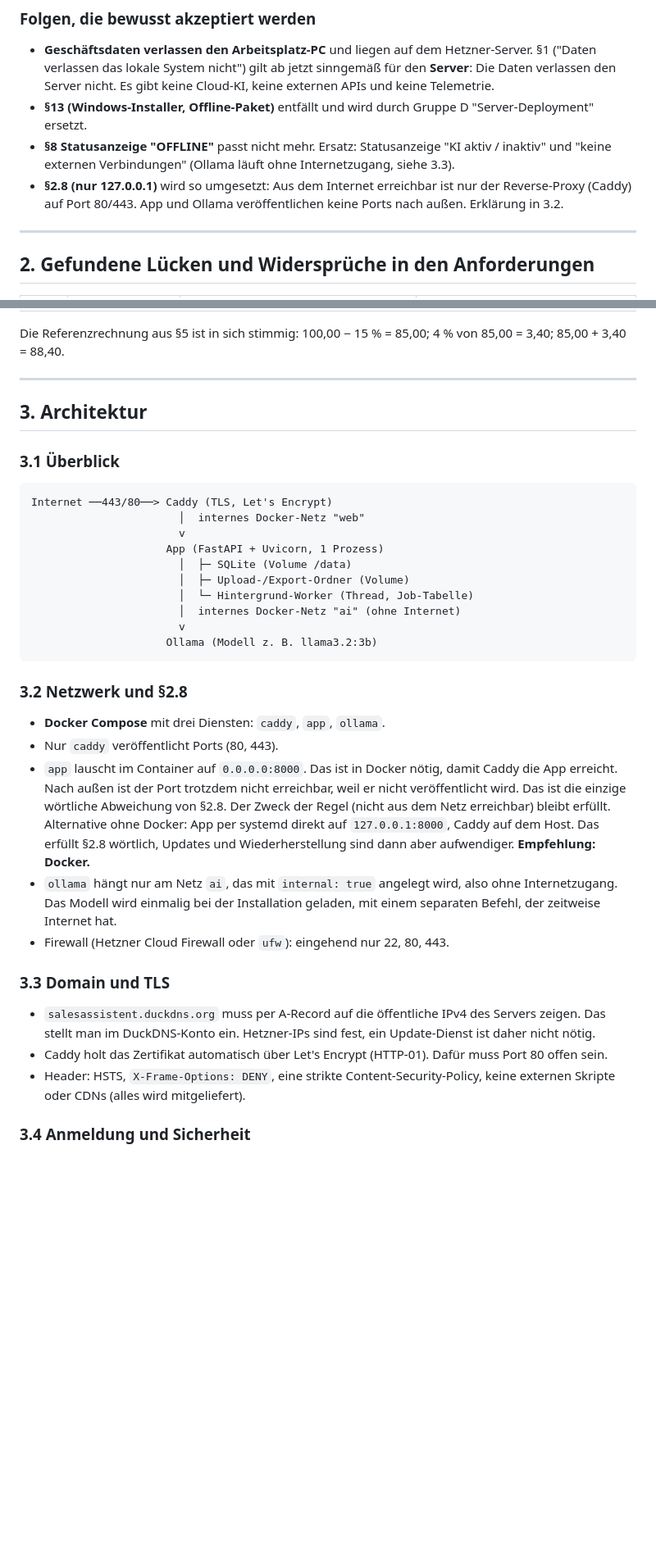
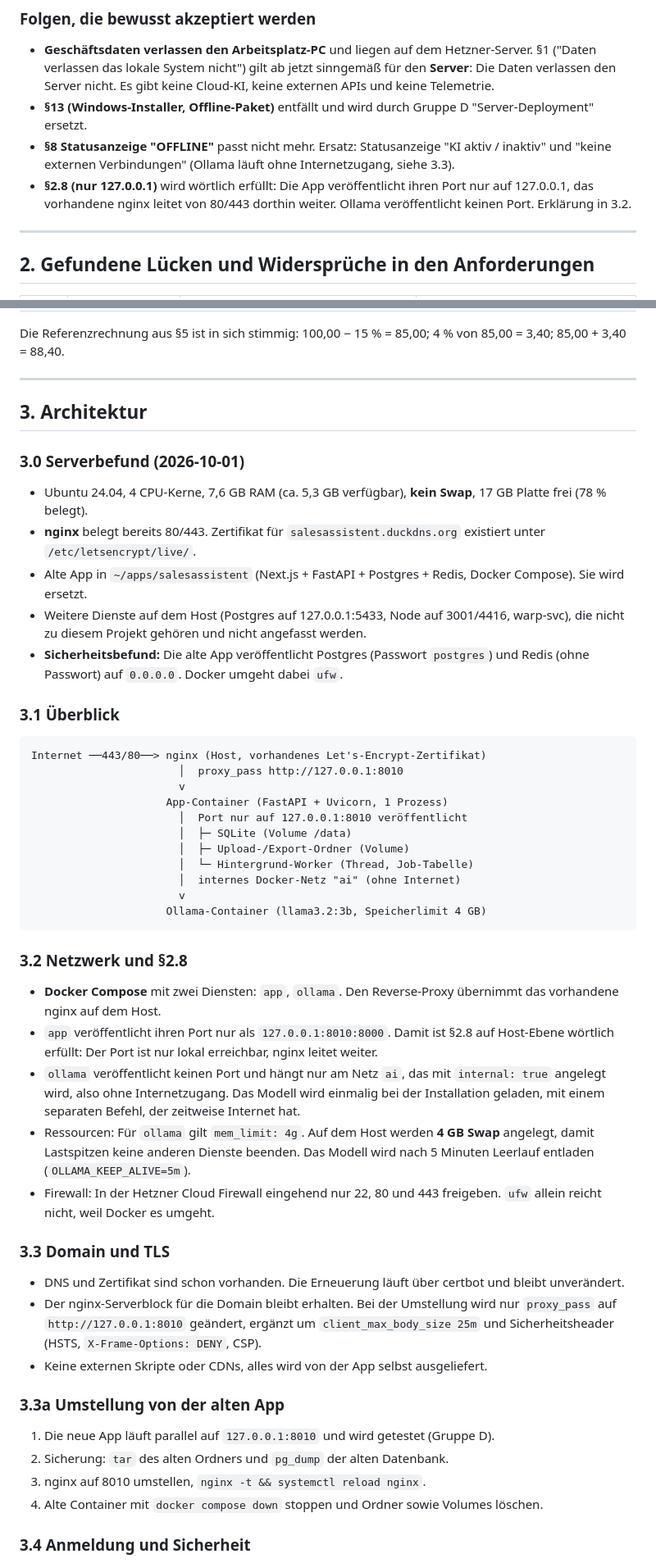
Before and after one commit to Hauusi/Preisliste, a Markdown page: docs/phase1-architektur.md, 2 parts joined by grey strips. Shown at 82% size. GitHub-like rendering; blank space fills up the shorter version.

Commit message:
Phase 1: Architektur an Serverbefund angepasst (nginx, Ports, Swap)
Co-Authored-By: Claude Opus 5.5 <noreply@anthropic.com>
Claude-Session: https://claude.ai/code/session_01KSLqjsF48Bmsw6CTsX3Bjb

````diff
--- a/docs/phase1-architektur.md
+++ b/docs/phase1-architektur.md
@@ -19,7 +19,7 @@ Status: **wartet auf Freigabe**. Noch kein Anwendungscode.
 - **Geschäftsdaten verlassen den Arbeitsplatz-PC** und liegen auf dem Hetzner-Server. §1 ("Daten verlassen das lokale System nicht") gilt ab jetzt sinngemäß für den **Server**: Die Daten verlassen den Server nicht. Es gibt keine Cloud-KI, keine externen APIs und keine Telemetrie.
 - **§13 (Windows-Installer, Offline-Paket)** entfällt und wird durch Gruppe D "Server-Deployment" ersetzt.
 - **§8 Statusanzeige "OFFLINE"** passt nicht mehr. Ersatz: Statusanzeige "KI aktiv / inaktiv" und "keine externen Verbindungen" (Ollama läuft ohne Internetzugang, siehe 3.3).
-- **§2.8 (nur 127.0.0.1)** wird so umgesetzt: Aus dem Internet erreichbar ist nur der Reverse-Proxy (Caddy) auf Port 80/443. App und Ollama veröffentlichen keine Ports nach außen. Erklärung in 3.2.
+- **§2.8 (nur 127.0.0.1)** wird wörtlich erfüllt: Die App veröffentlicht ihren Port nur auf 127.0.0.1, das vorhandene nginx leitet von 80/443 dorthin weiter. Ollama veröffentlicht keinen Port. Erklärung in 3.2.
 
 ---
 
@@ -47,35 +47,50 @@ Die Referenzrechnung aus §5 ist in sich stimmig: 100,00 − 15 % = 85,00; 4 % v
 
 ## 3. Architektur
 
+### 3.0 Serverbefund (2026-10-01)
+
+- Ubuntu 24.04, 4 CPU-Kerne, 7,6 GB RAM (ca. 5,3 GB verfügbar), **kein Swap**, 17 GB Platte frei (78 % belegt).
+- **nginx** belegt bereits 80/443. Zertifikat für `salesassistent.duckdns.org` existiert unter `/etc/letsencrypt/live/`.
+- Alte App in `~/apps/salesassistent` (Next.js + FastAPI + Postgres + Redis, Docker Compose). Sie wird ersetzt.
+- Weitere Dienste auf dem Host (Postgres auf 127.0.0.1:5433, Node auf 3001/4416, warp-svc), die nicht zu diesem Projekt gehören und nicht angefasst werden.
+- **Sicherheitsbefund:** Die alte App veröffentlicht Postgres (Passwort `postgres`) und Redis (ohne Passwort) auf `0.0.0.0`. Docker umgeht dabei `ufw`.
+
 ### 3.1 Überblick
 
 ```
-Internet ──443/80──> Caddy (TLS, Let's Encrypt)
-                       │  internes Docker-Netz "web"
+Internet ──443/80──> nginx (Host, vorhandenes Let's-Encrypt-Zertifikat)
+                       │  proxy_pass http://127.0.0.1:8010
                        v
-                     App (FastAPI + Uvicorn, 1 Prozess)
+                     App-Container (FastAPI + Uvicorn, 1 Prozess)
+                       │  Port nur auf 127.0.0.1:8010 veröffentlicht
                        │  ├─ SQLite (Volume /data)
                        │  ├─ Upload-/Export-Ordner (Volume)
                        │  └─ Hintergrund-Worker (Thread, Job-Tabelle)
                        │  internes Docker-Netz "ai" (ohne Internet)
                        v
-                     Ollama (Modell z. B. llama3.2:3b)
+                     Ollama-Container (llama3.2:3b, Speicherlimit 4 GB)
 ```
 
 ### 3.2 Netzwerk und §2.8
 
-- **Docker Compose** mit drei Diensten: `caddy`, `app`, `ollama`.
-- Nur `caddy` veröffentlicht Ports (80, 443).
-- `app` lauscht im Container auf `0.0.0.0:8000`. Das ist in Docker nötig, damit Caddy die App erreicht. Nach außen ist der Port trotzdem nicht erreichbar, weil er nicht veröffentlicht wird. Das ist die einzige wörtliche Abweichung von §2.8. Der Zweck der Regel (nicht aus dem Netz erreichbar) bleibt erfüllt.
-  Alternative ohne Docker: App per systemd direkt auf `127.0.0.1:8000`, Caddy auf dem Host. Das erfüllt §2.8 wörtlich, Updates und Wiederherstellung sind dann aber aufwendiger. **Empfehlung: Docker.**
-- `ollama` hängt nur am Netz `ai`, das mit `internal: true` angelegt wird, also ohne Internetzugang. Das Modell wird einmalig bei der Installation geladen, mit einem separaten Befehl, der zeitweise Internet hat.
-- Firewall (Hetzner Cloud Firewall oder `ufw`): eingehend nur 22, 80, 443.
+- **Docker Compose** mit zwei Diensten: `app`, `ollama`. Den Reverse-Proxy übernimmt das vorhandene nginx auf dem Host.
+- `app` veröffentlicht ihren Port nur als `127.0.0.1:8010:8000`. Damit ist §2.8 auf Host-Ebene wörtlich erfüllt: Der Port ist nur lokal erreichbar, nginx leitet weiter.
+- `ollama` veröffentlicht keinen Port und hängt nur am Netz `ai`, das mit `internal: true` angelegt wird, also ohne Internetzugang. Das Modell wird einmalig bei der Installation geladen, mit einem separaten Befehl, der zeitweise Internet hat.
+- Ressourcen: Für `ollama` gilt `mem_limit: 4g`. Auf dem Host werden **4 GB Swap** angelegt, damit Lastspitzen keine anderen Dienste beenden. Das Modell wird nach 5 Minuten Leerlauf entladen (`OLLAMA_KEEP_ALIVE=5m`).
+- Firewall: In der Hetzner Cloud Firewall eingehend nur 22, 80 und 443 freigeben. `ufw` allein reicht nicht, weil Docker es umgeht.
 
 ### 3.3 Domain und TLS
 
-- `salesassistent.duckdns.org` muss per A-Record auf die öffentliche IPv4 des Servers zeigen. Das stellt man im DuckDNS-Konto ein. Hetzner-IPs sind fest, ein Update-Dienst ist daher nicht nötig.
-- Caddy holt das Zertifikat automatisch über Let's Encrypt (HTTP-01). Dafür muss Port 80 offen sein.
-- Header: HSTS, `X-Frame-Options: DENY`, eine strikte Content-Security-Policy, keine externen Skripte oder CDNs (alles wird mitgeliefert).
+- DNS und Zertifikat sind schon vorhanden. Die Erneuerung läuft über certbot und bleibt unverändert.
+- Der nginx-Serverblock für die Domain bleibt erhalten. Bei der Umstellung wird nur `proxy_pass` auf `http://127.0.0.1:8010` geändert, ergänzt um `client_max_body_size 25m` und Sicherheitsheader (HSTS, `X-Frame-Options: DENY`, CSP).
+- Keine externen Skripte oder CDNs, alles wird von der App selbst ausgeliefert.
+
+### 3.3a Umstellung von der alten App
+
+1. Die neue App läuft parallel auf `127.0.0.1:8010` und wird getestet (Gruppe D).
+2. Sicherung: `tar` des alten Ordners und `pg_dump` der alten Datenbank.
+3. nginx auf 8010 umstellen, `nginx -t && systemctl reload nginx`.
+4. Alte Container mit `docker compose down` stoppen und Ordner sowie Volumes löschen.
 
 ### 3.4 Anmeldung und Sicherheit
 
````
Also changed, not shown: other parts of docs/phase1-architektur.md (+6 -15 lines).
